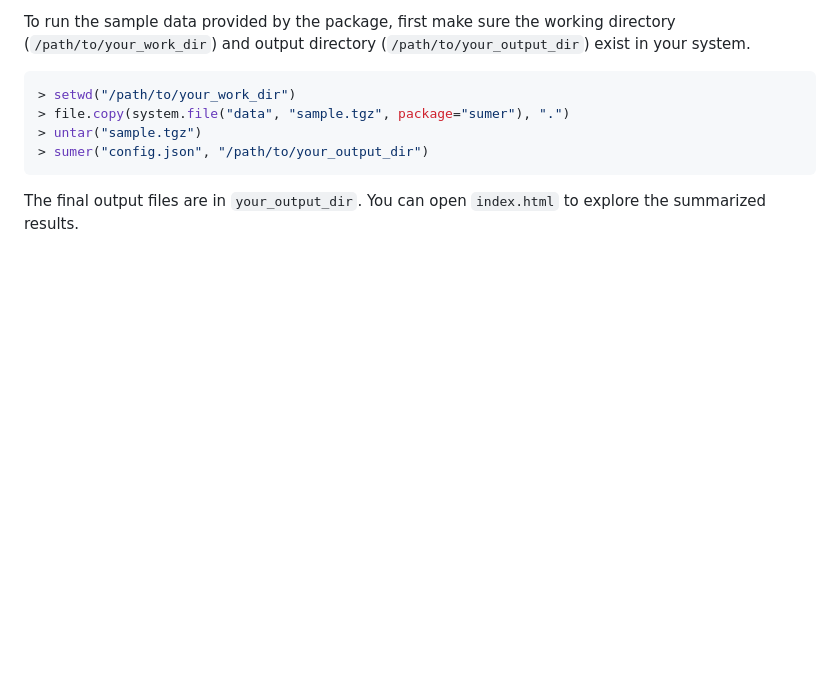
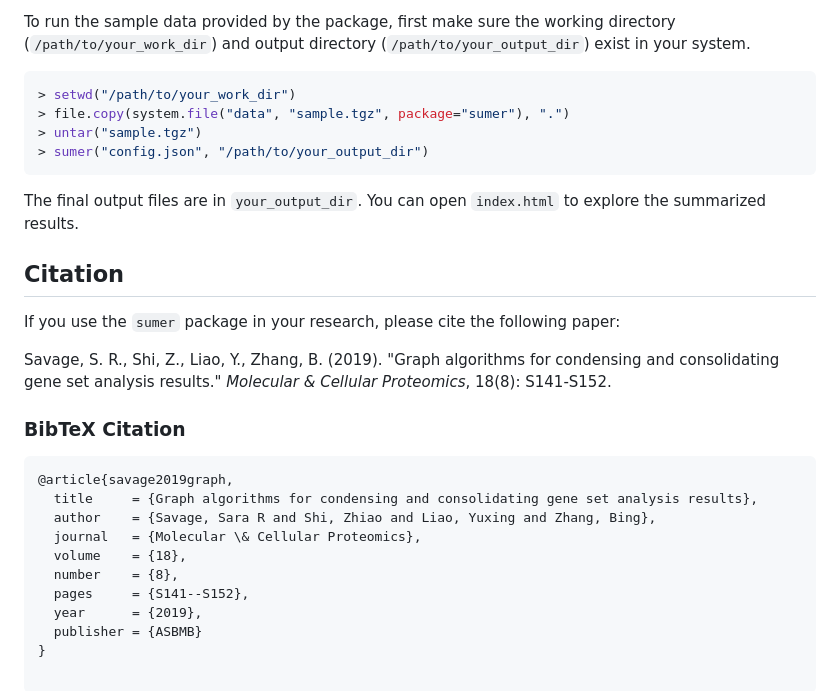
Before and after one commit to bzhanglab/sumer, a Markdown page: README.md, the part around the change. Drawn GitHub-style; blank space fills up the shorter version.

Commit message:
add citation

````diff
--- a/README.md
+++ b/README.md
@@ -95,3 +95,23 @@ working directory (`/path/to/your_work_dir`) and output directory
 
 The final output files are in `your_output_dir`. You can open
 `index.html` to explore the summarized results.
+
+
+## Citation
+
+If you use the `sumer` package in your research, please cite the following paper:
+
+Savage, S. R., Shi, Z., Liao, Y., Zhang, B. (2019). "Graph algorithms for condensing and consolidating gene set analysis results." *Molecular & Cellular Proteomics*, 18(8): S141-S152.
+
+### BibTeX Citation
+```bibtex
+@article{savage2019graph,
+  title     = {Graph algorithms for condensing and consolidating gene set analysis results},
+  author    = {Savage, Sara R and Shi, Zhiao and Liao, Yuxing and Zhang, Bing},
+  journal   = {Molecular \& Cellular Proteomics},
+  volume    = {18},
+  number    = {8},
+  pages     = {S141--S152},
+  year      = {2019},
+  publisher = {ASBMB}
+}
````
